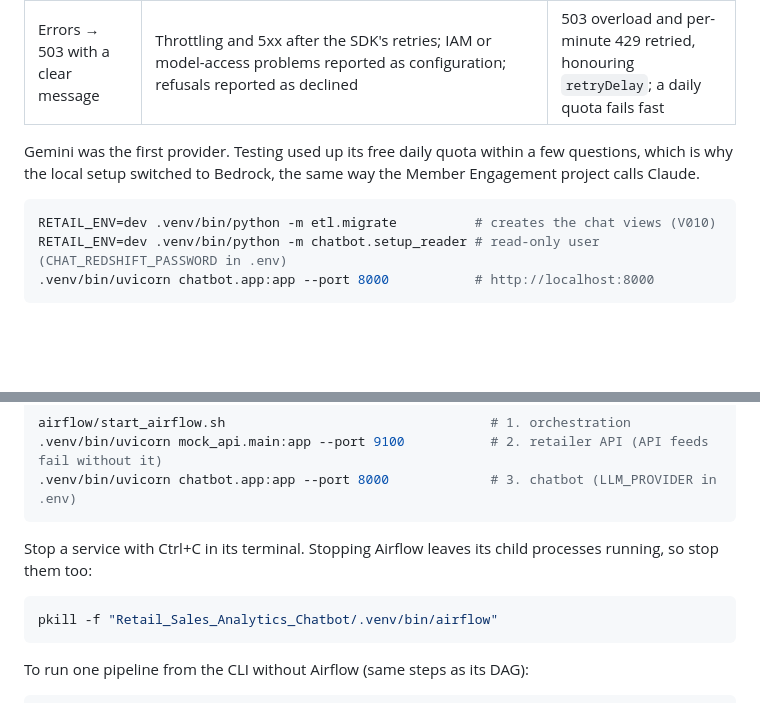
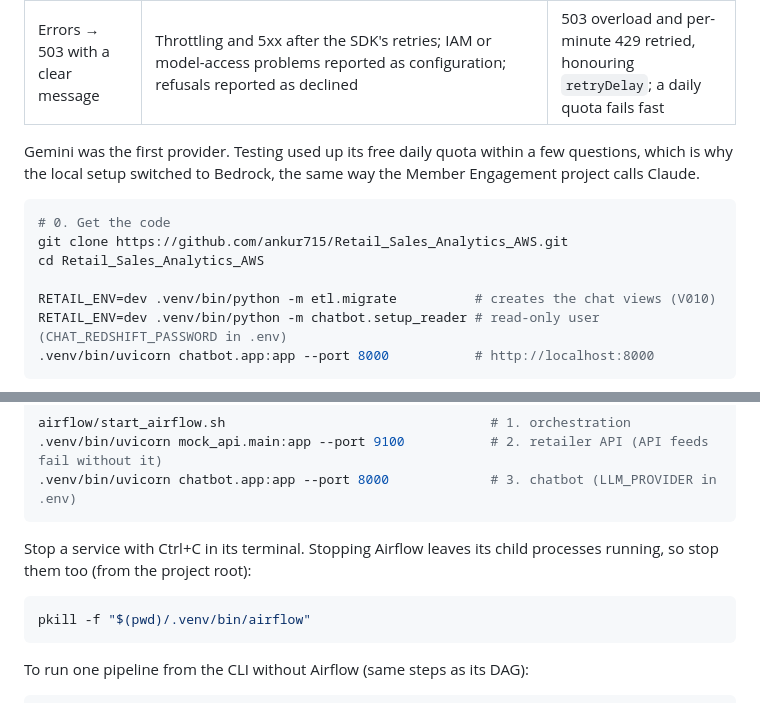
Before and after one commit to ankur715/AI_Retail_Sales_Analytics_AWS, a Markdown page: README.md, 2 parts joined by grey strips. GitHub-like rendering; blank space fills up the shorter version.

Commit message:
README: clone URL for the renamed repo; folder-independent Airflow stop command

````diff
--- a/README.md
+++ b/README.md
@@ -328,6 +328,10 @@ a few questions, which is why the local setup switched to Bedrock, the same
 way the Member Engagement project calls Claude.
 
 ```bash
+# 0. Get the code
+git clone https://github.com/ankur715/Retail_Sales_Analytics_AWS.git
+cd Retail_Sales_Analytics_AWS
+
 RETAIL_ENV=dev .venv/bin/python -m etl.migrate          # creates the chat views (V010)
 RETAIL_ENV=dev .venv/bin/python -m chatbot.setup_reader # read-only user (CHAT_REDSHIFT_PASSWORD in .env)
 .venv/bin/uvicorn chatbot.app:app --port 8000           # http://localhost:8000
@@ -419,10 +423,10 @@ airflow/start_airflow.sh                                  # 1. orchestration
 ```
 
 Stop a service with Ctrl+C in its terminal. Stopping Airflow leaves its
-child processes running, so stop them too:
+child processes running, so stop them too (from the project root):
 
 ```bash
-pkill -f "Retail_Sales_Analytics_Chatbot/.venv/bin/airflow"
+pkill -f "$(pwd)/.venv/bin/airflow"
 ```
 
 To run one pipeline from the CLI without Airflow (same steps as its DAG):
````
